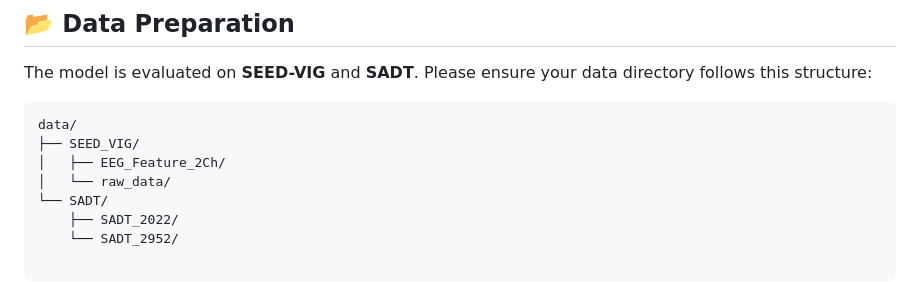
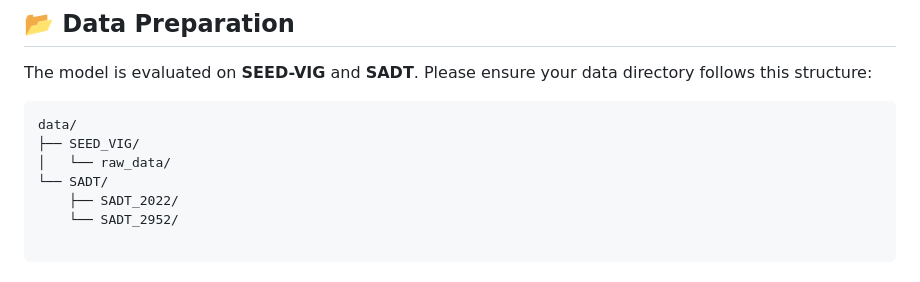
Before and after one commit to JianmingWANG1998/DeltaGateNet, a Markdown page: README.md, the part around the change. Rendered like a GitHub page.

````diff
--- a/README.md
+++ b/README.md
@@ -67,7 +67,6 @@ The model is evaluated on **SEED-VIG** and **SADT**. Please ensure your data dir
 ```text
 data/
 ├── SEED_VIG/
-│   ├── EEG_Feature_2Ch/
 │   └── raw_data/
 └── SADT/
     ├── SADT_2022/
````
